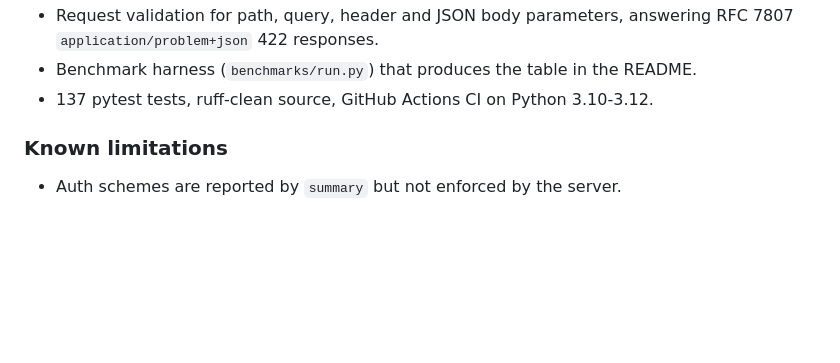
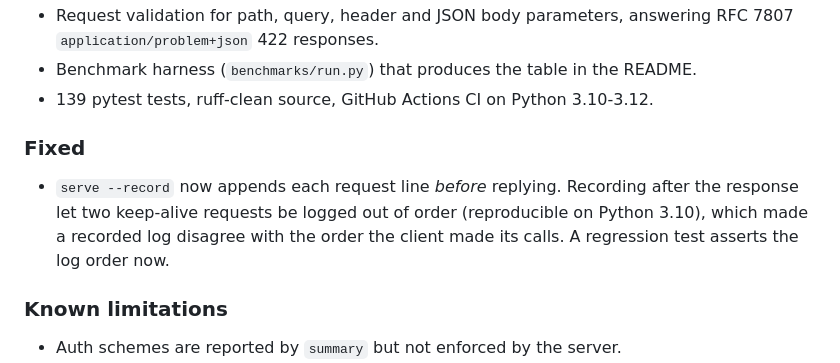
Before and after one commit to kele-tao/openapi-mock, a Markdown page: CHANGELOG.md, the part around the change. Rendered like a GitHub page; blank space fills up the shorter version.

```diff
--- a/CHANGELOG.md
+++ b/CHANGELOG.md
@@ -29,7 +29,14 @@ First public release.
 - Request validation for path, query, header and JSON body parameters, answering
   RFC 7807 `application/problem+json` 422 responses.
 - Benchmark harness (`benchmarks/run.py`) that produces the table in the README.
-- 137 pytest tests, ruff-clean source, GitHub Actions CI on Python 3.10-3.12.
+- 139 pytest tests, ruff-clean source, GitHub Actions CI on Python 3.10-3.12.
+
+### Fixed
+
+- `serve --record` now appends each request line *before* replying. Recording after
+  the response let two keep-alive requests be logged out of order (reproducible on
+  Python 3.10), which made a recorded log disagree with the order the client made
+  its calls. A regression test asserts the log order now.
 
 ### Known limitations
 
```
Also changed, not shown: README.md (+13 -4 lines), docs/screenshot-validate.png (added), 2 other files.
